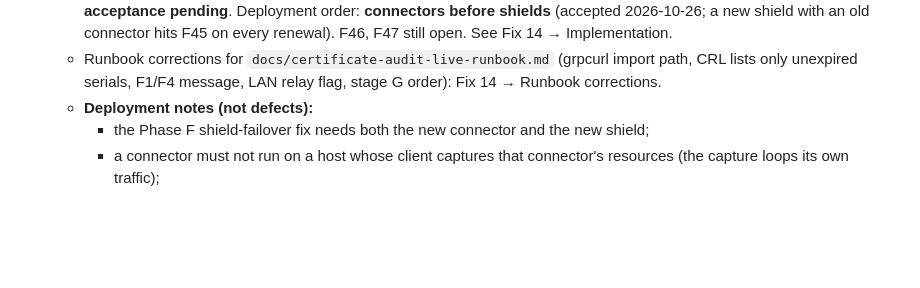
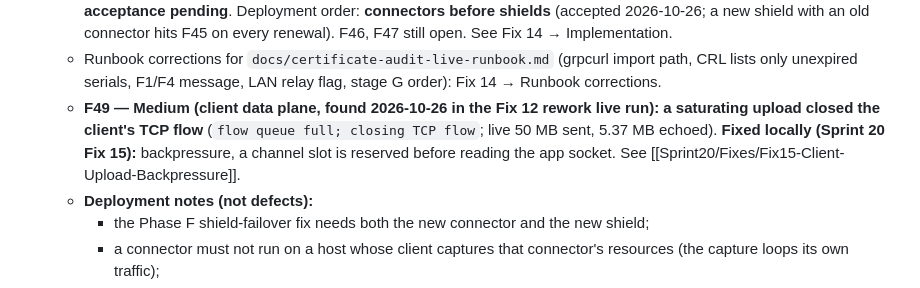
Before and after one commit to vairabarath/zecurity, a Markdown page: .zecurity-obs/Sprint20/path.md, the part around the change. Rendered like a GitHub page; blank space fills up the shorter version.

Commit message:
docs: Sprint 20 Fix 15 (F49) — record, path.md, Post-Phase Fixes
Co-Authored-By: Claude Opus 5.5 <noreply@anthropic.com>

```diff
--- a/.zecurity-obs/Sprint20/path.md
+++ b/.zecurity-obs/Sprint20/path.md
@@ -399,6 +399,7 @@ Found during discovery/planning; **do not fix in this sprint** without a separat
   - **F48 — Medium (code reading): tunnel data is dropped silently under backpressure** — shield `tunnel.rs` `handle_tunnel_data` and connector `agent_tunnel.rs` `dispatch_data` `try_send` into 64-chunk queues and ignore a full queue, so a slow resource or device gets a hole in its byte stream. Fix: backpressure (`send().await`) or end the session; never drop and continue. Also why F44 option B cannot simply "hold and adopt" sessions (Fix 14 correction).
   - **Status (2026-10-26):** F44 (as a renewal handover, D-1 = B), F45 and F48 **implemented locally** on `sprint20/fix14-shield-reconnect-sessions` (8 commits; connector 261 / shield 51 tests pass, new tests mutation-checked); **live acceptance pending**. Deployment order: **connectors before shields** (accepted 2026-10-26; a new shield with an old connector hits F45 on every renewal). F46, F47 still open. See Fix 14 → Implementation.
   - Runbook corrections for `docs/certificate-audit-live-runbook.md` (grpcurl import path, CRL lists only unexpired serials, F1/F4 message, LAN relay flag, stage G order): Fix 14 → Runbook corrections.
+  - **F49 — Medium (client data plane, found 2026-10-26 in the Fix 12 rework live run): a saturating upload closed the client's TCP flow** (`flow queue full; closing TCP flow`; live 50 MB sent, 5.37 MB echoed). **Fixed locally (Sprint 20 Fix 15):** backpressure, a channel slot is reserved before reading the app socket. See [[Sprint20/Fixes/Fix15-Client-Upload-Backpressure]].
   - **Deployment notes (not defects):**
     - the Phase F shield-failover fix needs both the new connector and the new shield;
     - a connector must not run on a host whose client captures that connector's resources (the capture loops its own traffic);
```
Also changed, not shown: 2 other files.
